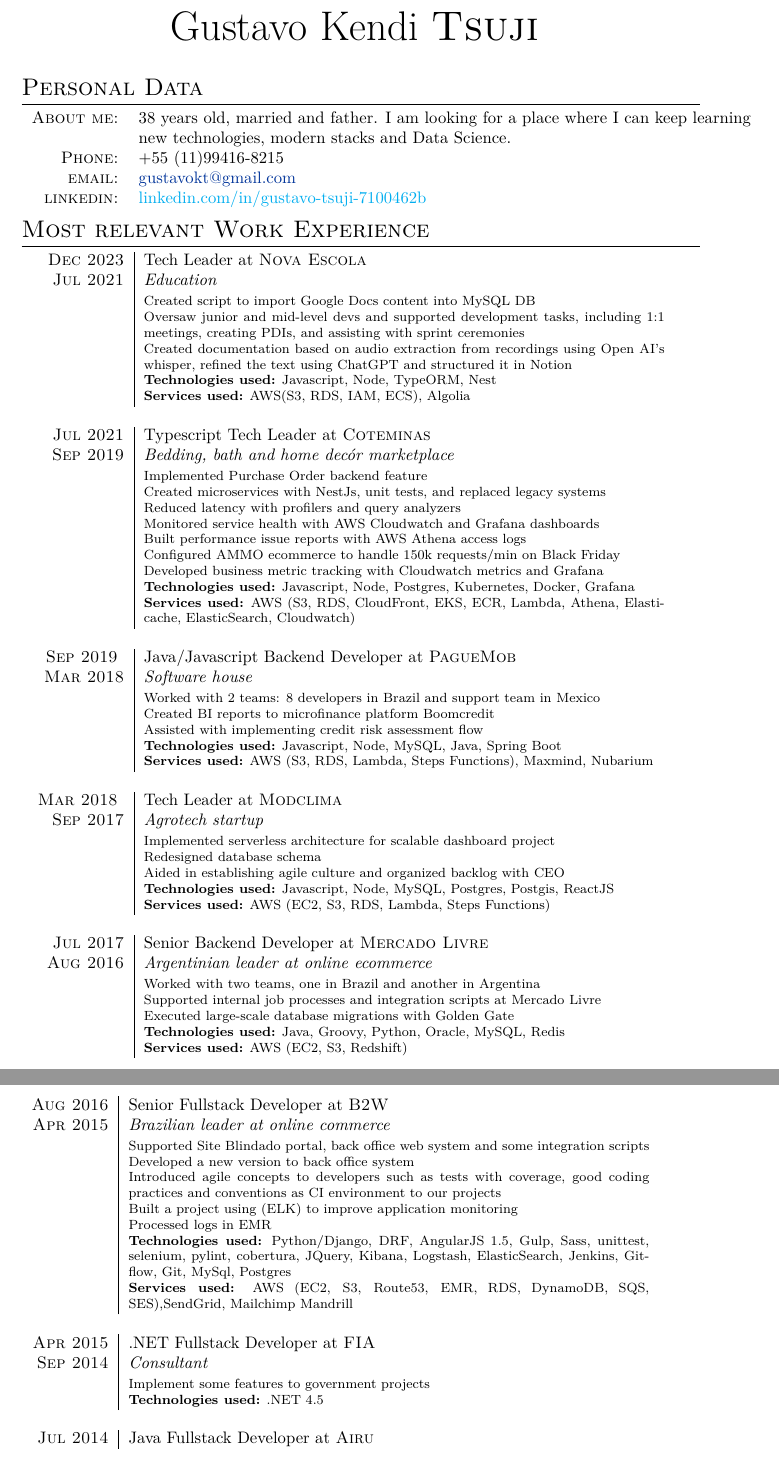
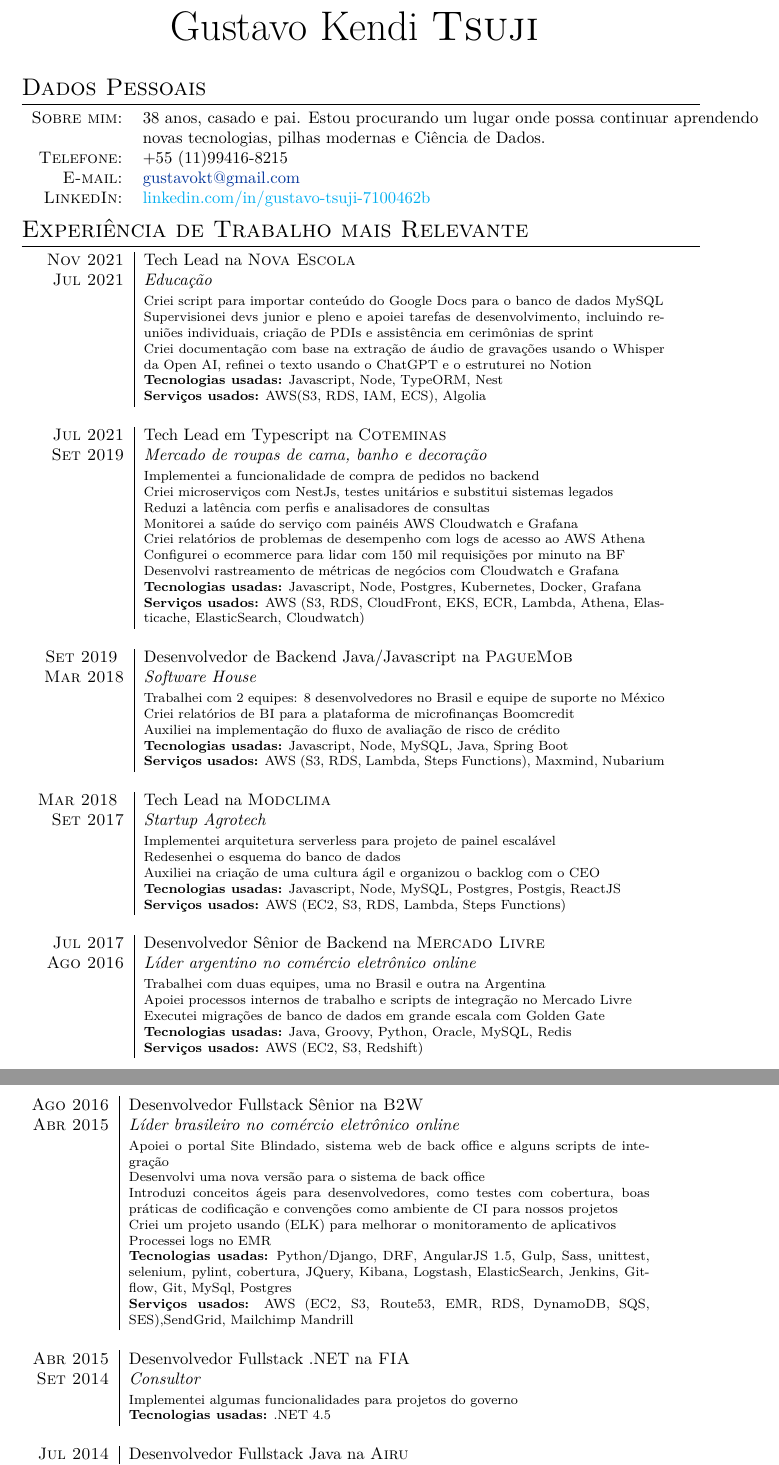
Before and after one commit to gustavotsuji/gustavotsuji.github.io, a LaTeX CV (resume.tex): two parts of pages 1 and 2 of 2, joined at a grey line, cut so that both start at the same text. Compiled offline with XeLaTeX; a missing font is replaced by an installed copy or a similar font.

Commit message:
Update resume.tex

```diff
--- a/resume.tex
+++ b/resume.tex
@@ -64,84 +64,84 @@
     {\Huge Gustavo Kendi \textsc{Tsuji}
   }\bigskip\par}
 
-%--------------------SECTIONS-----------------------------------
-%Section: Personal Data
-\section{Personal Data}
+% -------------------- SEÇÕES -----------------------------------
+% Seção: Dados Pessoais
+\section{Dados Pessoais}
 
 \begin{tabular}{rl}
-  \textsc{About me:}   & 38 years old, married and father. I am looking for a place where I can keep learning \\
-    &new technologies, modern stacks and Data Science.\\
-    \textsc{Phone:}     & +55 (11)99416-8215\\
-    \textsc{email:}     & \href{mailto:gustavokt@gmail.com}{gustavokt@gmail.com} \\
-    \textsc{linkedin:}     & \href{linkedin.com/in/gustavo-tsuji-7100462b}{linkedin.com/in/gustavo-tsuji-7100462b}
+  \textsc{Sobre mim:}   & 38 anos, casado e pai. Estou procurando um lugar onde possa continuar aprendendo \\
+    & novas tecnologias, pilhas modernas e Ciência de Dados.\\
+    \textsc{Telefone:}     & +55 (11)99416-8215\\
+    \textsc{E-mail:}     & \href{mailto:gustavokt@gmail.com}{gustavokt@gmail.com} \\
+    \textsc{LinkedIn:}     & \href{linkedin.com/in/gustavo-tsuji-7100462b}{linkedin.com/in/gustavo-tsuji-7100462b}
 \end{tabular}
 
-%Section: Work Experience at the top
-
-\section{Most relevant Work Experience}
+% Seção: Experiência de Trabalho mais Relevante
+\section{Experiência de Trabalho mais Relevante}
 \begin{tabular}{r|p{11cm}}
 
-\textsc{Dec 2023} & Tech Leader at \textsc{Nova Escola} \\\textsc{Jul 2021}&\emph{Education }\\&\footnotesize{
- Created script to import Google Docs content into MySQL DB \newline
- Oversaw junior and mid-level devs and supported development tasks, including 1:1 meetings, creating PDIs, and assisting with sprint ceremonies \newline
- Created documentation based on audio extraction from recordings using Open AI's whisper, refined the text using ChatGPT and structured it in Notion\newline
- \textbf{Technologies used:} Javascript, Node, TypeORM, Nest \newline
-\textbf{Services used:} AWS(S3, RDS, IAM, ECS), Algolia}\\\multicolumn{2}{c}{} \\
+\textsc{Nov 2021} & Tech Lead na \textsc{Nova Escola} \\\textsc{Jul 2021}&\emph{Educação }\\&\footnotesize{
+ Criei script para importar conteúdo do Google Docs para o banco de dados MySQL \newline
+ Supervisionei devs junior e pleno e apoiei tarefas de desenvolvimento, incluindo reuniões individuais, criação de PDIs e assistência em cerimônias de sprint \newline
+ Criei documentação com base na extração de áudio de gravações usando o Whisper da Open AI, refinei o texto usando o ChatGPT e o estruturei no Notion \newline
+ \textbf{Tecnologias usadas:} Javascript, Node, TypeORM, Nest \newline
+\textbf{Serviços usados:} AWS(S3, RDS, IAM, ECS), Algolia}\\\multicolumn{2}{c}{} \\
+
+\textsc{Jul 2021} & Tech Lead em Typescript na \textsc{Coteminas} \\\textsc{Set 2019}&\emph{Mercado de roupas de cama, banho e decoração }\\&\footnotesize{
+ Implementei a funcionalidade de compra de pedidos no backend \newline
+ Criei microserviços com NestJs, testes unitários e substitui sistemas legados \newline
+ Reduzi a latência com perfis e analisadores de consultas \newline
+ Monitorei a saúde do serviço com painéis AWS Cloudwatch e Grafana \newline
+ Criei relatórios de problemas de desempenho com logs de acesso ao AWS Athena \newline
+ Configurei o ecommerce para lidar com 150 mil requisições por minuto na BF \newline
+ Desenvolvi rastreamento de métricas de negócios com Cloudwatch e Grafana \newline
+\textbf{Tecnologias usadas:} Javascript, Node, Postgres, Kubernetes, Docker, Grafana \newline
+\textbf{Serviços usados:} AWS (S3, RDS, CloudFront, EKS, ECR, Lambda, Athena, Elasticache, ElasticSearch, Cloudwatch)}\\\multicolumn{2}{c}{} \\
 
 
-\textsc{Jul 2021} & Typescript Tech Leader at \textsc{Coteminas} \\\textsc{Sep 2019}&\emph{Bedding, bath and home decór marketplace }\\&\footnotesize{
- Implemented Purchase Order backend feature \newline
- Created microservices with NestJs, unit tests, and replaced legacy systems \newline
- Reduced latency with profilers and query analyzers \newline
- Monitored service health with AWS Cloudwatch and Grafana dashboards \newline
- Built performance issue reports with AWS Athena access logs \newline
- Configured AMMO ecommerce to handle 150k requests/min on Black Friday \newline
- Developed business metric tracking with Cloudwatch metrics and Grafana \newline
-\textbf{Technologies used:} Javascript, Node, Postgres, Kubernetes, Docker, Grafana \newline
-\textbf{Services used:} AWS (S3, RDS, CloudFront, EKS, ECR, Lambda, Athena, Elasticache, ElasticSearch, Cloudwatch)}\\\multicolumn{2}{c}{} \\
+ \textsc{ Set 2019 } & Desenvolvedor de Backend Java/Javascript na \textsc{PagueMob} \\\textsc{Mar 2018}&\emph{Software House }\\&\footnotesize{
+  Trabalhei com 2 equipes: 8 desenvolvedores no Brasil e equipe de suporte no México \newline
+  Criei relatórios de BI para a plataforma de microfinanças Boomcredit \newline
+  Auxiliei na implementação do fluxo de avaliação de risco de crédito \newline
+\textbf{Tecnologias usadas:} Javascript, Node, MySQL, Java, Spring Boot\newline
+\textbf{Serviços usados:} AWS (S3, RDS, Lambda, Steps Functions), Maxmind, Nubarium }\\\multicolumn{2}{c}{} \\
 
+ \textsc{ Mar 2018 } & Tech Lead na \textsc{Modclima} \\\textsc{Set 2017}&\emph{Startup Agrotech }\\&\footnotesize{
+  Implementei arquitetura serverless para projeto de painel escalável\newline
+  Redesenhei o esquema do banco de dados\newline
+  Auxiliei na criação de uma cultura ágil e organizou o backlog com o CEO\newline
+\textbf{Tecnologias usadas:} Javascript, Node, MySQL, Postgres, Postgis, ReactJS\newline
+\textbf{Serviços usados:} AWS (EC2, S3, RDS, Lambda, Steps Functions)}\\\multicolumn{2}{c}{} \\
 
- \textsc{ Sep 2019 } & Java/Javascript Backend Developer at \textsc{PagueMob} \\\textsc{Mar 2018}&\emph{Software house }\\&\footnotesize{
-  Worked with 2 teams: 8 developers in Brazil and support team in Mexico \newline
-  Created BI reports to microfinance platform Boomcredit \newline
-  Assisted with implementing credit risk assessment flow \newline
-\textbf{Technologies used:} Javascript, Node, MySQL, Java, Spring Boot\newline
-\textbf{Services used:} AWS (S3, RDS, Lambda, Steps Functions), Maxmind, Nubarium }\\\multicolumn{2}{c}{} \\
+ \textsc{Jul 2017} & Desenvolvedor Sênior de Backend na \textsc{Mercado Livre} \\\textsc{Ago 2016}&\emph{Líder argentino no comércio eletrônico online }\\&\footnotesize{
+  Trabalhei com duas equipes, uma no Brasil e outra na Argentina\newline
+  Apoiei processos internos de trabalho e scripts de integração no Mercado Livre\newline
+  Executei migrações de banco de dados em grande escala com Golden Gate\newline
+\textbf{Tecnologias usadas:} Java, Groovy, Python, Oracle, MySQL, Redis\newline
+\textbf{Serviços usados:} AWS (EC2, S3, Redshift)}\\\multicolumn{2}{c}{} \\
 
- \textsc{ Mar 2018 } & Tech Leader at \textsc{Modclima} \\\textsc{Sep 2017}&\emph{Agrotech startup }\\&\footnotesize{
-  Implemented serverless architecture for scalable dashboard project\newline
-  Redesigned database schema\newline
-  Aided in establishing agile culture and organized backlog with CEO\newline
-\textbf{Technologies used:} Javascript, Node, MySQL, Postgres, Postgis, ReactJS\newline
-\textbf{Services used:} AWS (EC2, S3, RDS, Lambda, Steps Functions)}\\\multicolumn{2}{c}{} \\
-
- \textsc{Jul 2017} & Senior Backend Developer at \textsc{Mercado Livre} \\\textsc{Aug 2016}&\emph{Argentinian leader at online ecommerce }\\&\footnotesize{
-  Worked with two teams, one in Brazil and another in Argentina\newline
-  Supported internal job processes and integration scripts at Mercado Livre\newline
-  Executed large-scale database migrations with Golden Gate\newline
-\textbf{Technologies used:} Java, Groovy, Python, Oracle, MySQL, Redis\newline
-\textbf{Services used:} AWS (EC2, S3, Redshift)}\\\multicolumn{2}{c}{} \\
 
  \end{tabular}
 
 
 \begin{tabular}{r|p{11cm}}
 
- \textsc{Aug 2016} & Senior Fullstack Developer at \textsc{B2W} \\\textsc{Apr 2015}&\emph{Brazilian leader at online commerce }\\&\footnotesize{
-  Supported Site Blindado portal, back office web system and some integration scripts\newline
-  Developed a new version to back office system\newline
-    Introduced agile concepts to developers such as tests with coverage, good coding practices and conventions as CI environment to our projects\newline
-	Built a project using (ELK) to improve application monitoring\newline
-    Processed logs in EMR\newline
-\textbf{Technologies used:} Python/Django, DRF, AngularJS 1.5, Gulp, Sass, unittest, selenium, pylint, cobertura, JQuery, Kibana, Logstash, ElasticSearch, Jenkins, Gitflow, Git, MySql, Postgres\newline
-\textbf{Services used:} AWS (EC2, S3, Route53, EMR, RDS, DynamoDB, SQS, SES),SendGrid, Mailchimp Mandrill}\\\multicolumn{2}{c}{} \\
+
+ \textsc{Ago 2016} & Desenvolvedor Fullstack Sênior na \textsc{B2W} \\\textsc{Abr 2015}&\emph{Líder brasileiro no comércio eletrônico online }\\&\footnotesize{
+  Apoiei o portal Site Blindado, sistema web de back office e alguns scripts de integração\newline
+  Desenvolvi uma nova versão para o sistema de back office\newline
+    Introduzi conceitos ágeis para desenvolvedores, como testes com cobertura, boas práticas de codificação e convenções como ambiente de CI para nossos projetos\newline
+	Criei um projeto usando (ELK) para melhorar o monitoramento de aplicativos\newline
+    Processei logs no EMR\newline
+\textbf{Tecnologias usadas:} Python/Django, DRF, AngularJS 1.5, Gulp, Sass, unittest, selenium, pylint, cobertura, JQuery, Kibana, Logstash, ElasticSearch, Jenkins, Gitflow, Git, MySql, Postgres\newline
+\textbf{Serviços usados:} AWS (EC2, S3, Route53, EMR, RDS, DynamoDB, SQS, SES),SendGrid, Mailchimp Mandrill}\\\multicolumn{2}{c}{} \\
 
 
-\textsc{Apr 2015}  & .NET Fullstack Developer at \textsc{FIA} \\
-\textsc{Sep 2014}&\emph{Consultant}\\&\footnotesize{
-Implement some features to government projects\newline
-\textbf{Technologies used:} .NET 4.5
+\textsc{Abr 2015}  & Desenvolvedor Fullstack .NET na \textsc{FIA} \\
+\textsc{Set 2014}&\emph{Consultor}\\&\footnotesize{
+Implementei algumas funcionalidades para projetos do governo\newline
+\textbf{Tecnologias usadas:} .NET 4.5
  }\\\multicolumn{2}{c}{} \\
 
 
-\textsc{Jul 2014} & Java Fullstack Developer at \textsc{Airu} \\\textsc{Jun 2013}&\emph{Rocket Internet Marketplace Startup}\\&\footnotesize{
+\textsc{Jul 2014} & Desenvolvedor Fullstack Java na \textsc{Airu} \\\textsc{Jun 2013}&\emph{Startup de Marketplace da Rocket Internet}\\&\footnotesize{
@@ -162,2 +161,4 @@
-\section{Education}
+
+% Seção: Educação
+\section{Educação}
 \begin{tabular}{rl}
```
Also changed, not shown: resume.tex (53 more changed lines).
